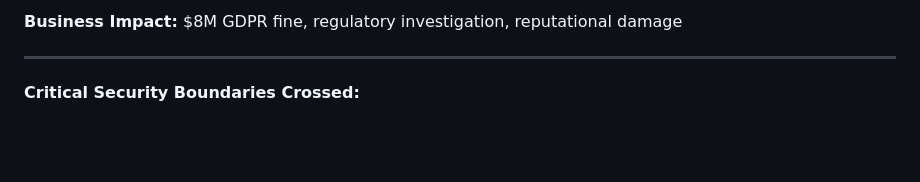
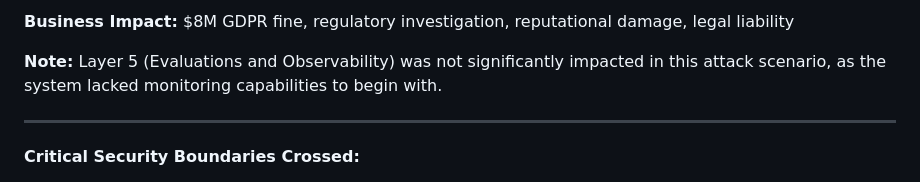
Before and after one commit to mondweep/agentic-ai-security-demo-rela8group-ciso-london-summit, a Markdown page: presentation/diagrams/plugin-supply-chain-attack-path.md, the part around the change printed below. GitHub-like rendering; blank space fills up the shorter version.

```diff
--- a/presentation/diagrams/plugin-supply-chain-attack-path.md
+++ b/presentation/diagrams/plugin-supply-chain-attack-path.md
@@ -524,5 +519,7 @@ graph TD
 
-**Business Impact:** $8M GDPR fine, regulatory investigation, reputational damage
+**Business Impact:** $8M GDPR fine, regulatory investigation, reputational damage, legal liability
+
+**Note:** Layer 5 (Evaluations and Observability) was not significantly impacted in this attack scenario, as the system lacked monitoring capabilities to begin with.
 
 ---
 
```
Also changed, not shown: other parts of presentation/diagrams/plugin-supply-chain-attack-path.md (+34 -39 lines).
